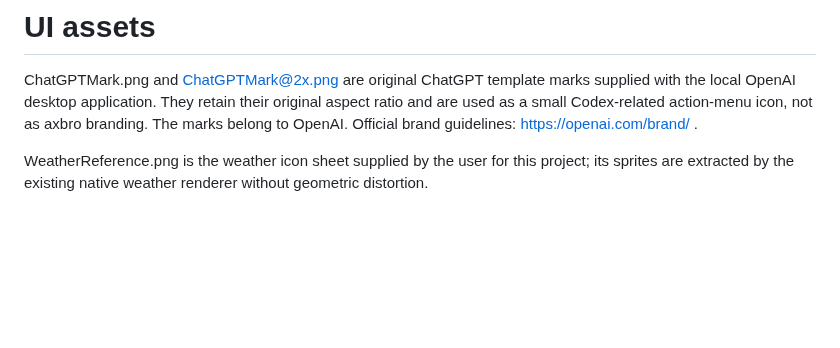
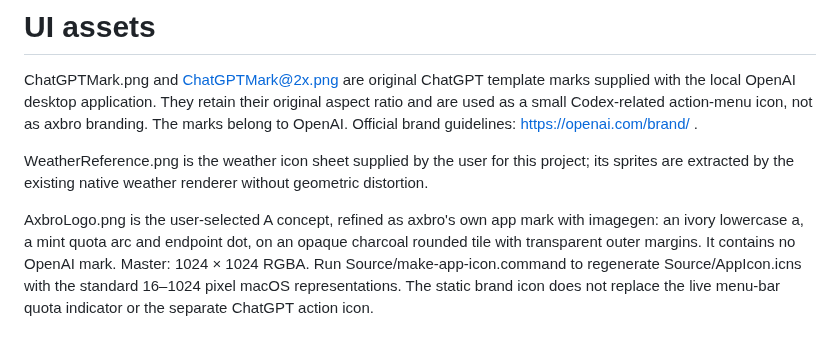
Before and after one commit to Dean202305/axbro, a Markdown page: Source/Assets/README.md, the part around the change. Drawn GitHub-style; blank space fills up the shorter version.

Commit message:
Adopt axbro gauge-a app icon and show it in About

```diff
--- a/Source/Assets/README.md
+++ b/Source/Assets/README.md
@@ -3,3 +3,5 @@
 ChatGPTMark.png and ChatGPTMark@2x.png are original ChatGPT template marks supplied with the local OpenAI desktop application. They retain their original aspect ratio and are used as a small Codex-related action-menu icon, not as axbro branding. The marks belong to OpenAI. Official brand guidelines: https://openai.com/brand/ .
 
 WeatherReference.png is the weather icon sheet supplied by the user for this project; its sprites are extracted by the existing native weather renderer without geometric distortion.
+
+AxbroLogo.png is the user-selected A concept, refined as axbro's own app mark with imagegen: an ivory lowercase a, a mint quota arc and endpoint dot, on an opaque charcoal rounded tile with transparent outer margins. It contains no OpenAI mark. Master: 1024 × 1024 RGBA. Run Source/make-app-icon.command to regenerate Source/AppIcon.icns with the standard 16–1024 pixel macOS representations. The static brand icon does not replace the live menu-bar quota indicator or the separate ChatGPT action icon.
```
Also changed, not shown: README.md (+2 -0 lines), 使用说明.md (+3 -1 lines), Source/Assets/AxbroLogo.png (added), 5 other files.
